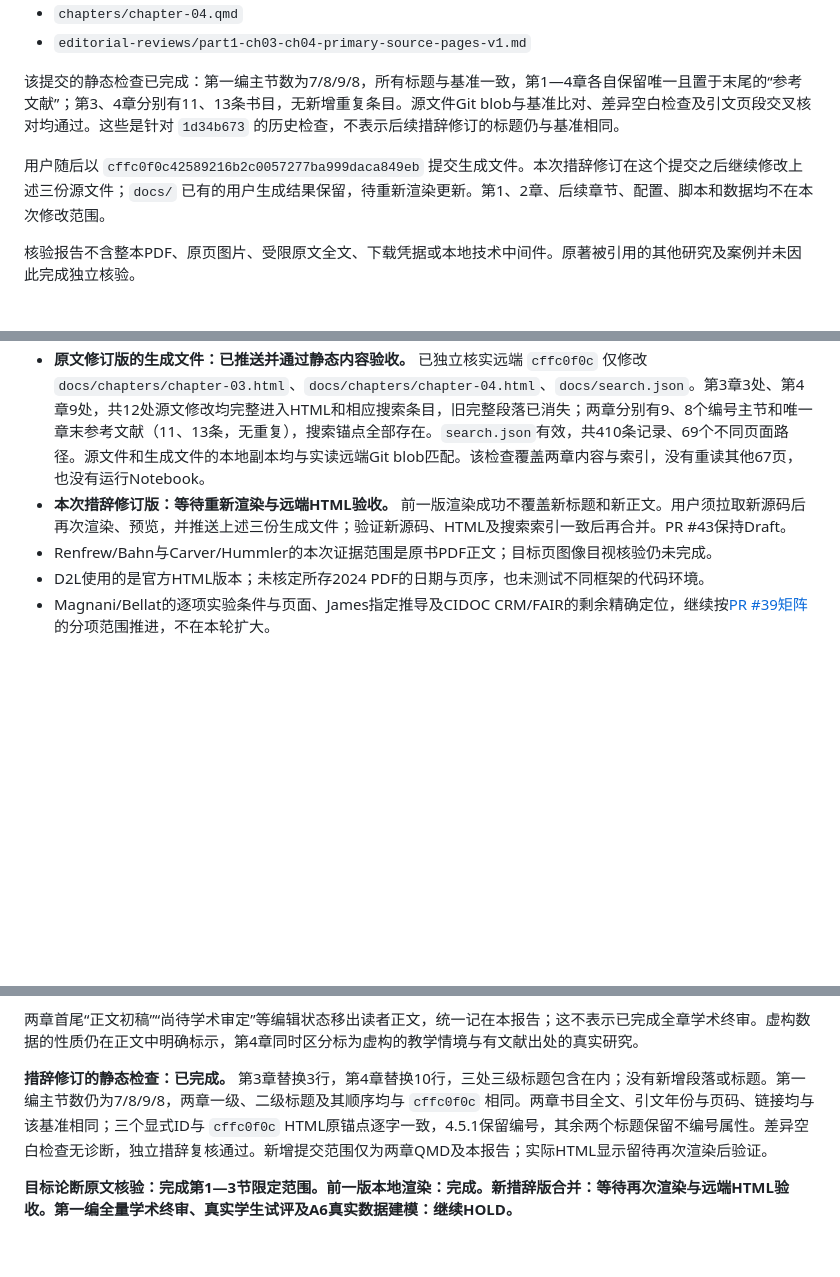
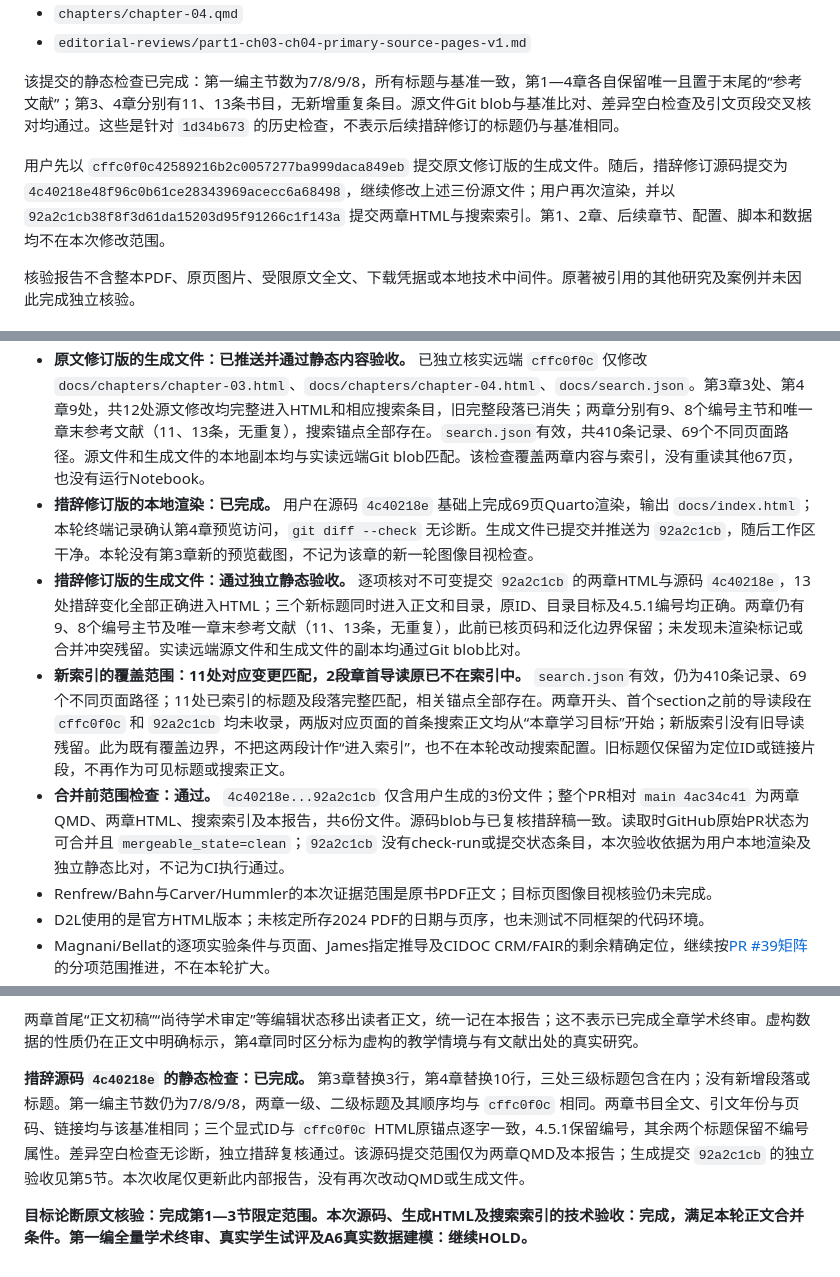
Before and after one commit to AI-Archaeology/AI-Archaeology-Textbook, a Markdown page: editorial-reviews/part1-ch03-ch04-primary-source-pages-v1.md, 3 parts joined by grey strips. GitHub-like rendering; blank space fills up the shorter version.

Commit message:
Record final local render and remote HTML validation for PR 43

```diff
--- a/editorial-reviews/part1-ch03-ch04-primary-source-pages-v1.md
+++ b/editorial-reviews/part1-ch03-ch04-primary-source-pages-v1.md
@@ -56,7 +56,7 @@ Lucas与Chapman/Wylie共检查9张原页图，其中本轮正式引文使用的3
 
 该提交的静态检查已完成：第一编主节数为7/8/9/8，所有标题与基准一致，第1—4章各自保留唯一且置于末尾的“参考文献”；第3、4章分别有11、13条书目，无新增重复条目。源文件Git blob与基准比对、差异空白检查及引文页段交叉核对均通过。这些是针对 `1d34b673` 的历史检查，不表示后续措辞修订的标题仍与基准相同。
 
-用户随后以 `cffc0f0c42589216b2c0057277ba999daca849eb` 提交生成文件。本次措辞修订在这个提交之后继续修改上述三份源文件；`docs/` 已有的用户生成结果保留，待重新渲染更新。第1、2章、后续章节、配置、脚本和数据均不在本次修改范围。
+用户先以 `cffc0f0c42589216b2c0057277ba999daca849eb` 提交原文修订版的生成文件。随后，措辞修订源码提交为 `4c40218e48f96c0b61ce28343969acecc6a68498`，继续修改上述三份源文件；用户再次渲染，并以 `92a2c1cb38f8f3d61da15203d95f91266c1f143a` 提交两章HTML与搜索索引。第1、2章、后续章节、配置、脚本和数据均不在本次修改范围。
 
 核验报告不含整本PDF、原页图片、受限原文全文、下载凭据或本地技术中间件。原著被引用的其他研究及案例并未因此完成独立核验。
 
@@ -64,7 +64,10 @@ Lucas与Chapman/Wylie共检查9张原页图，其中本轮正式引文使用的3
 
 - **原文修订版的本地渲染：已完成。** 用户提供的终端记录显示，在 `1d34b673` 上完整渲染69个页面，输出 `docs/index.html`，预览访问了第3、4章；渲染后的 `git diff --check` 无诊断，差异仅两章HTML与搜索索引。四张预览截图已实际读取，涵盖Lucas段、变量表、4.5.1及4.8练习。
 - **原文修订版的生成文件：已推送并通过静态内容验收。** 已独立核实远端 `cffc0f0c` 仅修改 `docs/chapters/chapter-03.html`、`docs/chapters/chapter-04.html`、`docs/search.json`。第3章3处、第4章9处，共12处源文修改均完整进入HTML和相应搜索条目，旧完整段落已消失；两章分别有9、8个编号主节和唯一章末参考文献（11、13条，无重复），搜索锚点全部存在。`search.json`有效，共410条记录、69个不同页面路径。源文件和生成文件的本地副本均与实读远端Git blob匹配。该检查覆盖两章内容与索引，没有重读其他67页，也没有运行Notebook。
-- **本次措辞修订版：等待重新渲染与远端HTML验收。** 前一版渲染成功不覆盖新标题和新正文。用户须拉取新源码后再次渲染、预览，并推送上述三份生成文件；验证新源码、HTML及搜索索引一致后再合并。PR #43保持Draft。
+- **措辞修订版的本地渲染：已完成。** 用户在源码 `4c40218e` 基础上完成69页Quarto渲染，输出 `docs/index.html`；本轮终端记录确认第4章预览访问，`git diff --check` 无诊断。生成文件已提交并推送为 `92a2c1cb`，随后工作区干净。本轮没有第3章新的预览截图，不记为该章的新一轮图像目视检查。
+- **措辞修订版的生成文件：通过独立静态验收。** 逐项核对不可变提交 `92a2c1cb` 的两章HTML与源码 `4c40218e`，13处措辞变化全部正确进入HTML；三个新标题同时进入正文和目录，原ID、目录目标及4.5.1编号均正确。两章仍有9、8个编号主节及唯一章末参考文献（11、13条，无重复），此前已核页码和泛化边界保留；未发现未渲染标记或合并冲突残留。实读远端源文件和生成文件的副本均通过Git blob比对。
+- **新索引的覆盖范围：11处对应变更匹配，2段章首导读原已不在索引中。** `search.json`有效，仍为410条记录、69个不同页面路径；11处已索引的标题及段落完整匹配，相关锚点全部存在。两章开头、首个section之前的导读段在 `cffc0f0c` 和 `92a2c1cb` 均未收录，两版对应页面的首条搜索正文均从“本章学习目标”开始；新版索引没有旧导读残留。此为既有覆盖边界，不把这两段计作“进入索引”，也不在本轮改动搜索配置。旧标题仅保留为定位ID或链接片段，不再作为可见标题或搜索正文。
+- **合并前范围检查：通过。** `4c40218e...92a2c1cb` 仅含用户生成的3份文件；整个PR相对 `main 4ac34c41` 为两章QMD、两章HTML、搜索索引及本报告，共6份文件。源码blob与已复核措辞稿一致。读取时GitHub原始PR状态为可合并且 `mergeable_state=clean`；`92a2c1cb` 没有check-run或提交状态条目，本次验收依据为用户本地渲染及独立静态比对，不记为CI执行通过。
 - Renfrew/Bahn与Carver/Hummler的本次证据范围是原书PDF正文；目标页图像目视核验仍未完成。
 - D2L使用的是官方HTML版本；未核定所存2024 PDF的日期与页序，也未测试不同框架的代码环境。
 - Magnani/Bellat的逐项实验条件与页面、James指定推导及CIDOC CRM/FAIR的剩余精确定位，继续按[PR #39矩阵](part1-claim-original-page-interpretation-matrix-v1.md)的分项范围推进，不在本轮扩大。
@@ -88,6 +91,6 @@ Lucas与Chapman/Wylie共检查9张原页图，其中本轮正式引文使用的3
 
 两章首尾“正文初稿”“尚待学术审定”等编辑状态移出读者正文，统一记在本报告；这不表示已完成全章学术终审。虚构数据的性质仍在正文中明确标示，第4章同时区分标为虚构的教学情境与有文献出处的真实研究。
 
-**措辞修订的静态检查：已完成。** 第3章替换3行，第4章替换10行，三处三级标题包含在内；没有新增段落或标题。第一编主节数仍为7/8/9/8，两章一级、二级标题及其顺序均与 `cffc0f0c` 相同。两章书目全文、引文年份与页码、链接均与该基准相同；三个显式ID与 `cffc0f0c` HTML原锚点逐字一致，4.5.1保留编号，其余两个标题保留不编号属性。差异空白检查无诊断，独立措辞复核通过。新增提交范围仅为两章QMD及本报告；实际HTML显示留待再次渲染后验证。
+**措辞源码 `4c40218e` 的静态检查：已完成。** 第3章替换3行，第4章替换10行，三处三级标题包含在内；没有新增段落或标题。第一编主节数仍为7/8/9/8，两章一级、二级标题及其顺序均与 `cffc0f0c` 相同。两章书目全文、引文年份与页码、链接均与该基准相同；三个显式ID与 `cffc0f0c` HTML原锚点逐字一致，4.5.1保留编号，其余两个标题保留不编号属性。差异空白检查无诊断，独立措辞复核通过。该源码提交范围仅为两章QMD及本报告；生成提交 `92a2c1cb` 的独立验收见第5节。本次收尾仅更新此内部报告，没有再次改动QMD或生成文件。
 
-**目标论断原文核验：完成第1—3节限定范围。前一版本地渲染：完成。新措辞版合并：等待再次渲染与远端HTML验收。第一编全量学术终审、真实学生试评及A6真实数据建模：继续HOLD。**
+**目标论断原文核验：完成第1—3节限定范围。本次源码、生成HTML及搜索索引的技术验收：完成，满足本轮正文合并条件。第一编全量学术终审、真实学生试评及A6真实数据建模：继续HOLD。**
```
